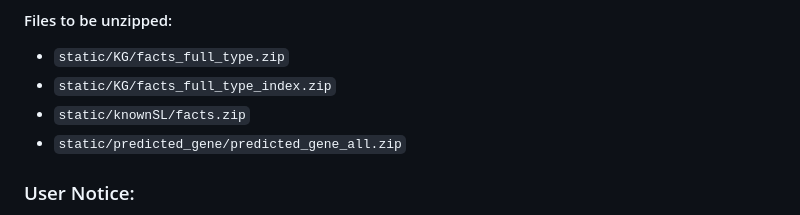
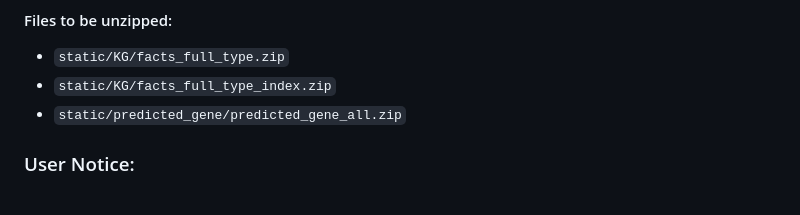
Before and after one commit to jianghr-shanghaitech/SLInterpreter-Demo, a Markdown page: README.md, the part around the change. Drawn GitHub-style.

Commit message:
decrease

```diff
--- a/README.md
+++ b/README.md
@@ -14,7 +14,6 @@ Data files exceeding 8MB have been uploaded in compressed form. Therefore, befor
 
 - `static/KG/facts_full_type.zip`
 - `static/KG/facts_full_type_index.zip`
-- `static/knownSL/facts.zip`
 - `static/predicted_gene/predicted_gene_all.zip`
 
 ### User Notice:
```
